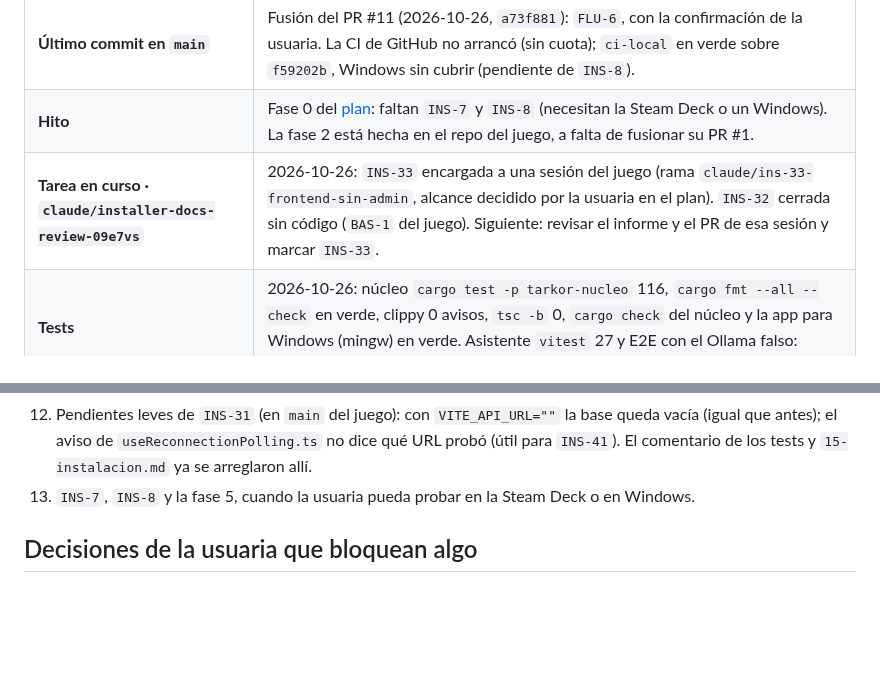
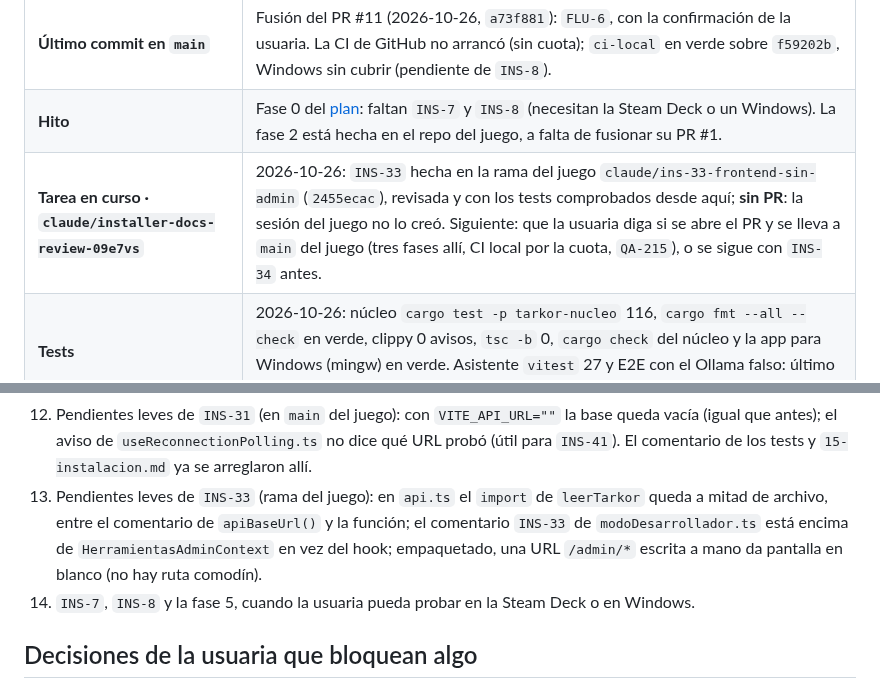
Before and after one commit to Zeldris/Instalador-WMF-Tarkor, a Markdown page: docs/registros/traspaso.md, 2 parts joined by grey strips. GitHub-like rendering; blank space fills up the shorter version.

Commit message:
INS-33: hecha en la rama del juego, revisada desde aquí
claude/ins-33-frontend-sin-admin (2455ecac): esEmpaquetado(), admin
fuera en el juego empaquetado, «Crear desde cero» deshabilitada y texto
de ComingSoon. Comprobado en un worktree: los 9 tests nuevos fallan sin
el arreglo; tsc, oxlint y vitest (798) en verde. Falta el PR (la sesión
del juego no lo abrió) y llevarlo a main. Leves en la bitácora.

Siguiente: abrir el PR de INS-33 en el juego y llevarlo a main, si la usuaria lo confirma

Co-Authored-By: Claude Opus 5.5 <noreply@anthropic.com>
Claude-Session: https://claude.ai/code/session_01PW79Mnqo4JVfJ8dabqzbNn

```diff
--- a/docs/registros/traspaso.md
+++ b/docs/registros/traspaso.md
@@ -14,7 +14,7 @@ cada commit.**
 | **Ramas de trabajo** | Cada sesión, su rama con su fila «Tarea en curso» (`QA-136` de Tarkor): `claude/installer-docs-review-09e7vs` (rehecha desde `main` el 2026-10-26). Las skills, ganchos y `settings.json` de `.claude/` van versionados con `git add` normal; a `main` se pasa **por pull request**. |
 | **Último commit en `main`** | Fusión del PR #11 (2026-10-26, `a73f881`): `FLU-6`, con la confirmación de la usuaria. La CI de GitHub no arrancó (sin cuota); `ci-local` en verde sobre `f59202b`, Windows sin cubrir (pendiente de `INS-8`). |
 | **Hito** | Fase 0 del [plan](../05-plan-de-trabajo.md): faltan `INS-7` y `INS-8` (necesitan la Steam Deck o un Windows). La fase 2 está hecha en el repo del juego, a falta de fusionar su PR #1. |
-| **Tarea en curso · `claude/installer-docs-review-09e7vs`** | 2026-10-26: `INS-33` encargada a una sesión del juego (rama `claude/ins-33-frontend-sin-admin`, alcance decidido por la usuaria en el plan). `INS-32` cerrada sin código (`BAS-1` del juego). Siguiente: revisar el informe y el PR de esa sesión y marcar `INS-33`. |
+| **Tarea en curso · `claude/installer-docs-review-09e7vs`** | 2026-10-26: `INS-33` hecha en la rama del juego `claude/ins-33-frontend-sin-admin` (`2455ecac`), revisada y con los tests comprobados desde aquí; **sin PR**: la sesión del juego no lo creó. Siguiente: que la usuaria diga si se abre el PR y se lleva a `main` del juego (tres fases allí, CI local por la cuota, `QA-215`), o se sigue con `INS-34` antes. |
 | **Tests** | 2026-10-26: núcleo `cargo test -p tarkor-nucleo` 116, `cargo fmt --all --check` en verde, clippy 0 avisos, `tsc -b` 0, `cargo check` del núcleo y la app para Windows (mingw) en verde. Asistente `vitest` 27 y E2E con el Ollama falso: último verde el 2026-10-25. |
 
 ## Dónde está todo (para saber qué sigue)
@@ -82,7 +82,11 @@ cada commit.**
 12. Pendientes leves de `INS-31` (en `main` del juego): con `VITE_API_URL=""` la base queda vacía (igual que antes);
     el aviso de `useReconnectionPolling.ts` no dice qué URL probó (útil para `INS-41`). El comentario de los tests y
     `15-instalacion.md` ya se arreglaron allí.
-13. `INS-7`, `INS-8` y la fase 5, cuando la usuaria pueda probar en la Steam Deck o en Windows.
+13. Pendientes leves de `INS-33` (rama del juego): en `api.ts` el `import` de `leerTarkor` queda a mitad de archivo,
+    entre el comentario de `apiBaseUrl()` y la función; el comentario `INS-33` de `modoDesarrollador.ts` está encima de
+    `HerramientasAdminContext` en vez del hook; empaquetado, una URL `/admin/*` escrita a mano da pantalla en blanco
+    (no hay ruta comodín).
+14. `INS-7`, `INS-8` y la fase 5, cuando la usuaria pueda probar en la Steam Deck o en Windows.
 
 ## Decisiones de la usuaria que bloquean algo
 
```
Also changed, not shown: docs/05-plan-de-trabajo.md (+4 -1 lines).
